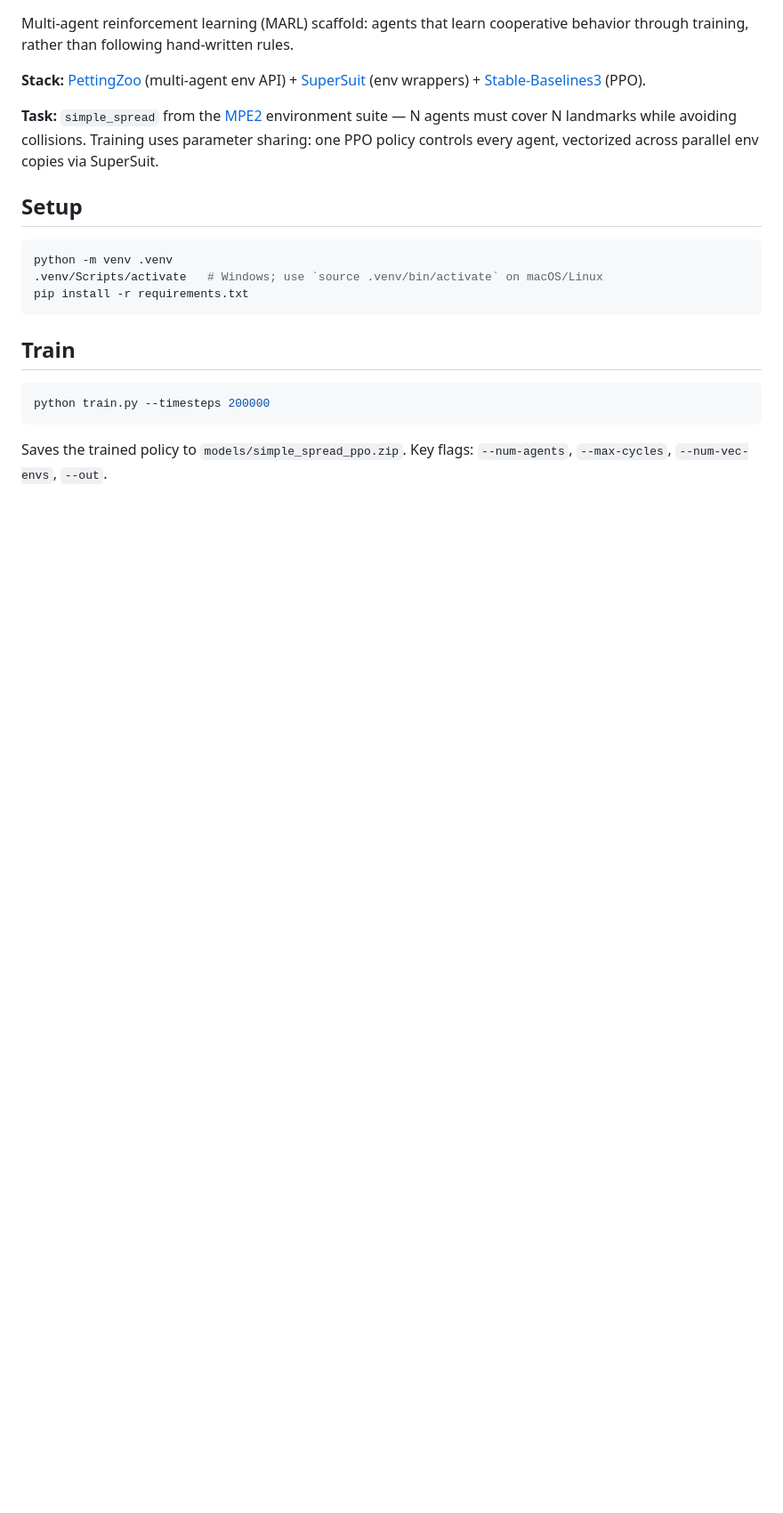
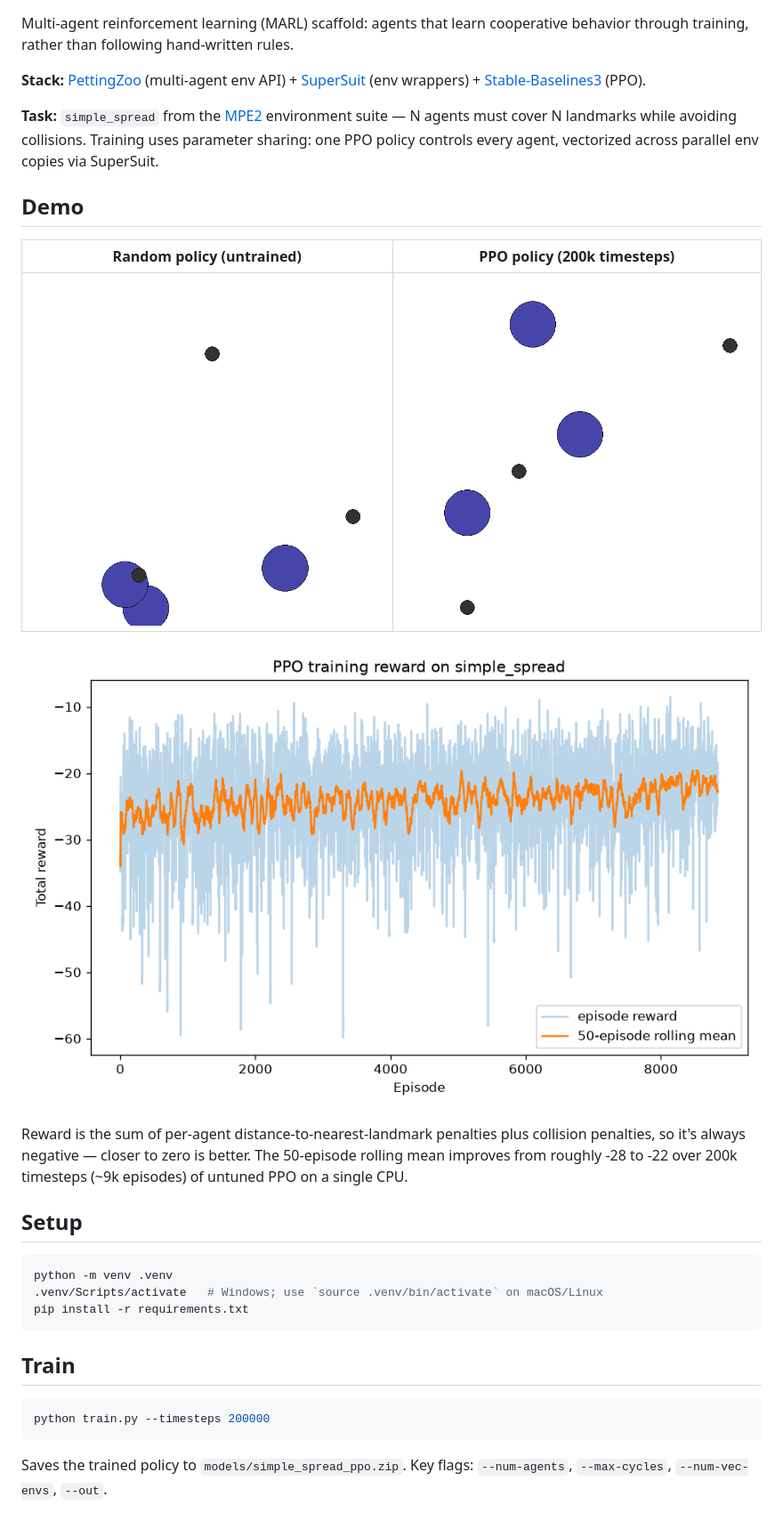
Before and after one commit to ara-5/multi-agent-system, a Markdown page: README.md, the part around one of its changes. Shown at 89% size. Rendered like a GitHub page; pictures changed too: assets/demo_random.gif (added), assets/demo_trained.gif (added), assets/reward_curve.png (added); blank space fills up the shorter version.

```diff
--- a/README.md
+++ b/README.md
@@ -11,6 +13,19 @@ behavior through training, rather than following hand-written rules.
 N agents must cover N landmarks while avoiding collisions. Training uses parameter
 sharing: one PPO policy controls every agent, vectorized across parallel env copies
 via SuperSuit.
+
+## Demo
+
+| Random policy (untrained) | PPO policy (200k timesteps) |
+| --- | --- |
+| ![random policy](assets/demo_random.gif) | ![trained policy](assets/demo_trained.gif) |
+
+![reward curve](assets/reward_curve.png)
+
+Reward is the sum of per-agent distance-to-nearest-landmark penalties plus
+collision penalties, so it's always negative — closer to zero is better. The
+50-episode rolling mean improves from roughly -28 to -22 over 200k timesteps
+(~9k episodes) of untuned PPO on a single CPU.
 
 ## Setup
 
```
Also changed, not shown: other parts of README.md (+42 -5 lines), 6 other files.
